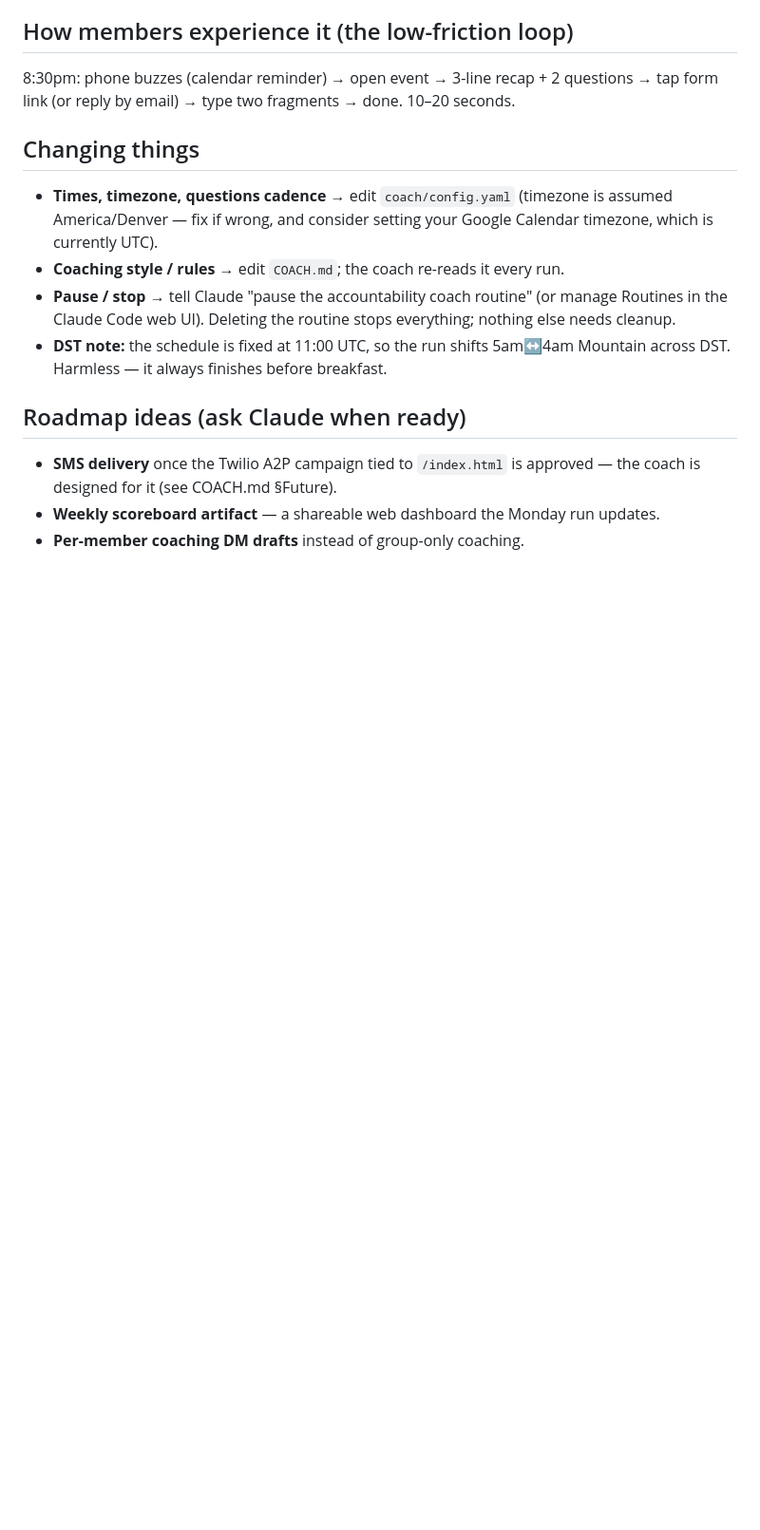
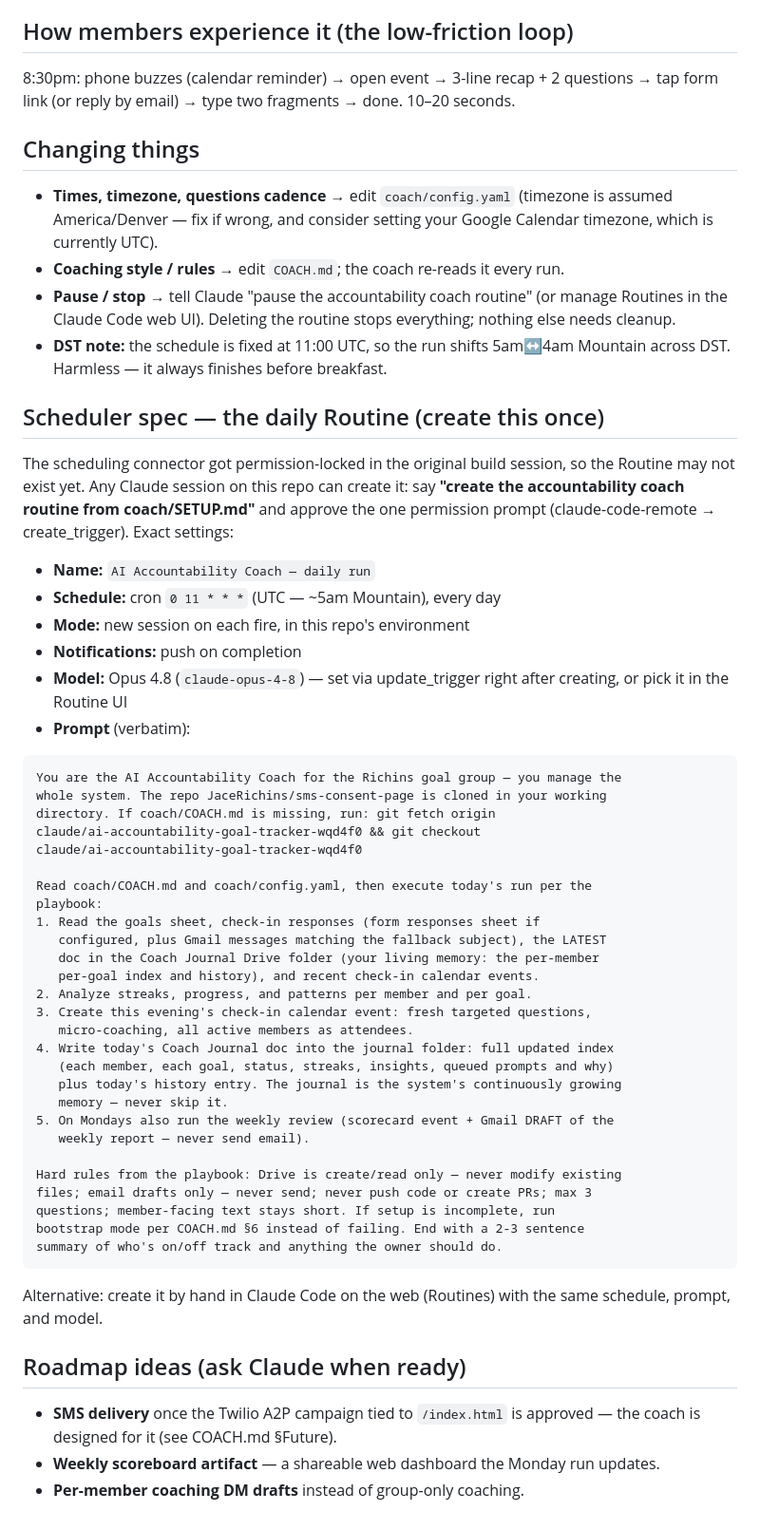
Before and after one commit to JaceRichins/sms-consent-page, a Markdown page: coach/SETUP.md, the part around the change. Shown at 95% size. GitHub-like rendering; blank space fills up the shorter version.

Commit message:
Document the daily Routine spec so any session can create the scheduler
Co-Authored-By: Claude Fable 5 <noreply@anthropic.com>
Claude-Session: https://claude.ai/code/session_01WUSMmS91eWFjyeoqQYSx92

````diff
--- a/coach/SETUP.md
+++ b/coach/SETUP.md
@@ -53,6 +53,55 @@
 - **DST note:** the schedule is fixed at 11:00 UTC, so the run shifts 5am↔4am
   Mountain across DST. Harmless — it always finishes before breakfast.
 
+## Scheduler spec — the daily Routine (create this once)
+
+The scheduling connector got permission-locked in the original build session, so
+the Routine may not exist yet. Any Claude session on this repo can create it:
+say **"create the accountability coach routine from coach/SETUP.md"** and
+approve the one permission prompt (claude-code-remote → create_trigger).
+Exact settings:
+
+- **Name:** `AI Accountability Coach — daily run`
+- **Schedule:** cron `0 11 * * *` (UTC — ~5am Mountain), every day
+- **Mode:** new session on each fire, in this repo's environment
+- **Notifications:** push on completion
+- **Model:** Opus 4.8 (`claude-opus-4-8`) — set via update_trigger right after
+  creating, or pick it in the Routine UI
+- **Prompt** (verbatim):
+
+```
+You are the AI Accountability Coach for the Richins goal group — you manage the
+whole system. The repo JaceRichins/sms-consent-page is cloned in your working
+directory. If coach/COACH.md is missing, run: git fetch origin
+claude/ai-accountability-goal-tracker-wqd4f0 && git checkout
+claude/ai-accountability-goal-tracker-wqd4f0
+
+Read coach/COACH.md and coach/config.yaml, then execute today's run per the
+playbook:
+1. Read the goals sheet, check-in responses (form responses sheet if
+   configured, plus Gmail messages matching the fallback subject), the LATEST
+   doc in the Coach Journal Drive folder (your living memory: the per-member
+   per-goal index and history), and recent check-in calendar events.
+2. Analyze streaks, progress, and patterns per member and per goal.
+3. Create this evening's check-in calendar event: fresh targeted questions,
+   micro-coaching, all active members as attendees.
+4. Write today's Coach Journal doc into the journal folder: full updated index
+   (each member, each goal, status, streaks, insights, queued prompts and why)
+   plus today's history entry. The journal is the system's continuously growing
+   memory — never skip it.
+5. On Mondays also run the weekly review (scorecard event + Gmail DRAFT of the
+   weekly report — never send email).
+
+Hard rules from the playbook: Drive is create/read only — never modify existing
+files; email drafts only — never send; never push code or create PRs; max 3
+questions; member-facing text stays short. If setup is incomplete, run
+bootstrap mode per COACH.md §6 instead of failing. End with a 2-3 sentence
+summary of who's on/off track and anything the owner should do.
+```
+
+Alternative: create it by hand in Claude Code on the web (Routines) with the
+same schedule, prompt, and model.
+
 ## Roadmap ideas (ask Claude when ready)
 - **SMS delivery** once the Twilio A2P campaign tied to `/index.html` is approved —
   the coach is designed for it (see COACH.md §Future).
````
